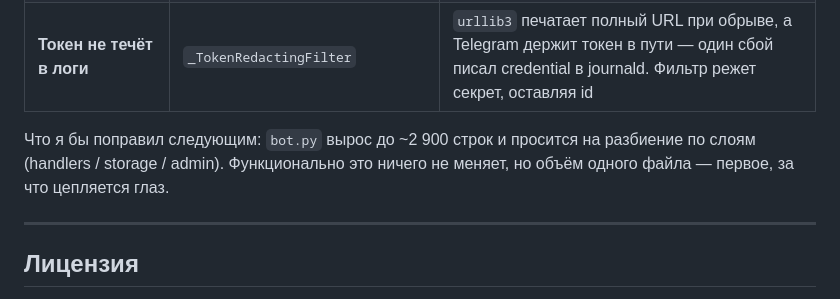
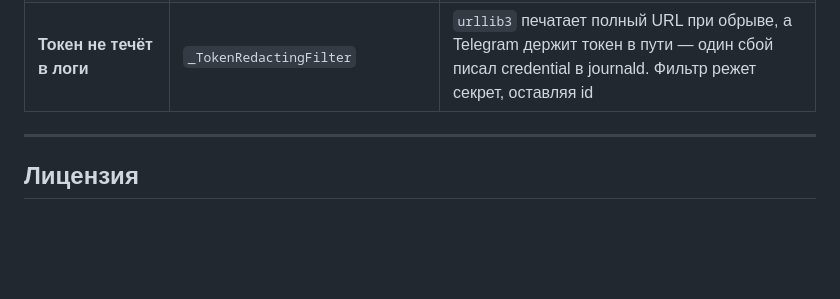
Before and after one commit to r0meo-1/turbot-arhangelsk, a Markdown page: README.md, the part around the change. Drawn GitHub-style; blank space fills up the shorter version.

Commit message:
Drop the self-critique paragraph from the reviewer section.
The section is a map of decisions worth reviewing; a note about what the author
would refactor next belongs on a roadmap, not in it.

Co-Authored-By: Claude <noreply@anthropic.com>

```diff
--- a/README.md
+++ b/README.md
@@ -305,10 +305,6 @@ Telegram держит токен в пути — один сетевой сбо
 | **Работа в плохой сети** | `_polling_worker` | Backoff вместо смерти потока, 409 снимает вернувшийся вебхук, offset двигается до обработки. Перехват исключений — не перестраховка: с падающим обработчиком поток умирал молча, а systemd показывал `active` |
 | **Токен не течёт в логи** | `_TokenRedactingFilter` | `urllib3` печатает полный URL при обрыве, а Telegram держит токен в пути — один сбой писал credential в journald. Фильтр режет секрет, оставляя id |
 
-Что я бы поправил следующим: `bot.py` вырос до ~2 900 строк и просится на
-разбиение по слоям (handlers / storage / admin). Функционально это ничего не
-меняет, но объём одного файла — первое, за что цепляется глаз.
-
 ---
 
 ## Лицензия
```
